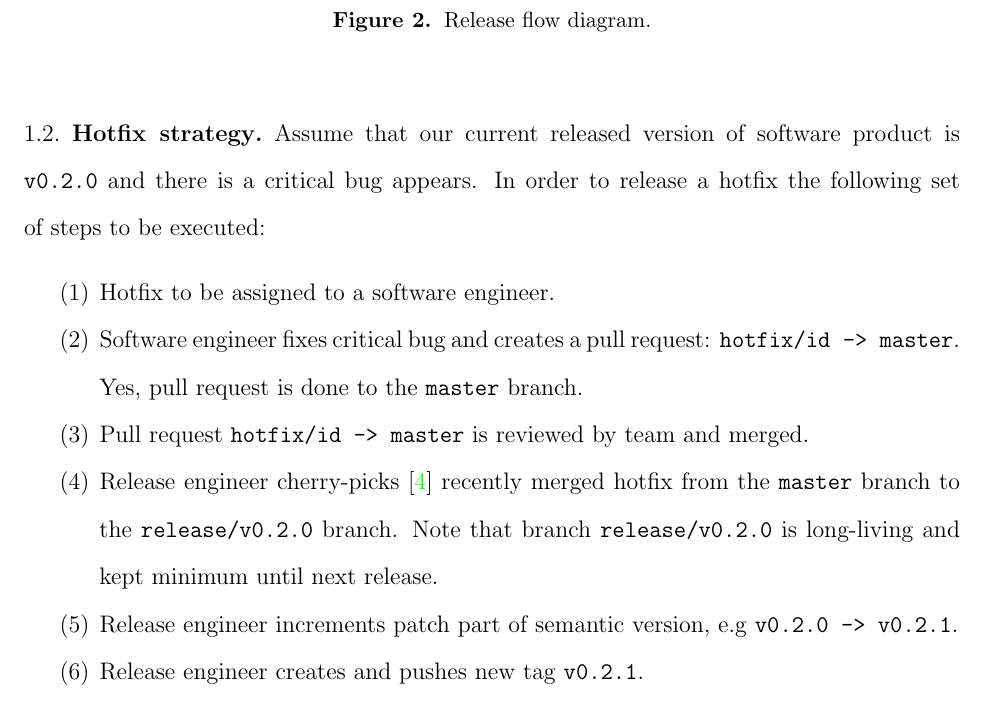
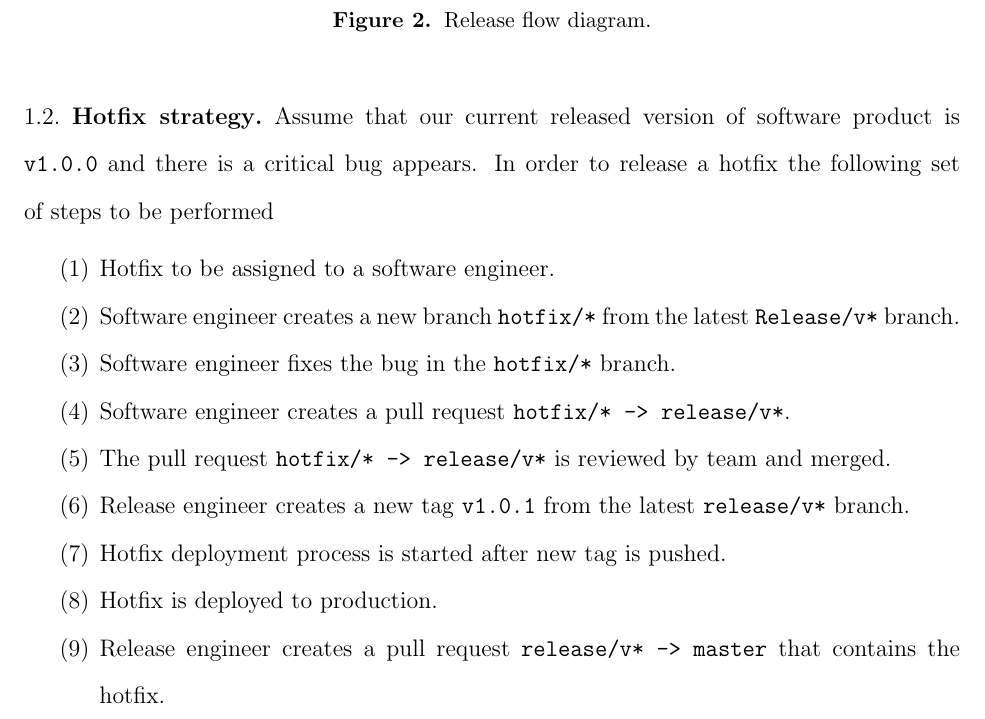
Before and after one commit to kolosovpetro/ReleaseFlowProposal, a LaTeX paper (src/ReleaseFlowProposal.tex, which reads src/sections/sub-hotfix-strategy.tex): part of page 4 of 6, cut so that both start at the same text. Compiled offline with pdfLaTeX.

Commit message:
hotfix process

```diff
--- a/src/sections/sub-hotfix-strategy.tex
+++ b/src/sections/sub-hotfix-strategy.tex
@@ -1,15 +1,16 @@
-Assume that our current released version of software product is \texttt{v0.2.0} and there is a critical bug appears.
-In order to release a hotfix the following set of steps to be executed:
+Assume that our current released version of software product is \texttt{v1.0.0}
+and there is a critical bug appears.
+In order to release a hotfix the following set of steps to be performed
 \begin{enumerate}
     \item Hotfix to be assigned to a software engineer.
-    \item Software engineer fixes critical bug and creates a pull request: \texttt{hotfix/id -> master}.
-    Yes, pull request is done to the \texttt{master} branch.
-    \item Pull request \texttt{hotfix/id -> master} is reviewed by team and merged.
-    \item Release engineer cherry-picks~\cite{CherryPick} recently merged hotfix from the \texttt{master} branch
-    to the \texttt{release/v0.2.0} branch.
-    Note that branch \texttt{release/v0.2.0} is long-living and kept minimum until next release.
-    \item Release engineer increments patch part of semantic version, e.g \texttt{v0.2.0 -> v0.2.1}.
-    \item Release engineer creates and pushes new tag \texttt{v0.2.1}.
+    \item Software engineer creates a new branch \texttt{hotfix/*} from the latest \texttt{Release/v*} branch.
+    \item Software engineer fixes the bug in the \texttt{hotfix/*} branch.
+    \item Software engineer creates a pull request \texttt{hotfix/* -> release/v*}.
+    \item The pull request \texttt{hotfix/* -> release/v*} is reviewed by team and merged.
+    \item Release engineer creates a new tag \texttt{v1.0.1} from the latest \texttt{release/v*} branch.
     \item Hotfix deployment process is started after new tag is pushed.
+    \item Hotfix is deployed to production.
+    \item Release engineer creates a pull request \texttt{release/v* -> master} that contains the hotfix.
+    \item The pull request \texttt{release/v* -> master} is reviewed by team and merged.
 \end{enumerate}
 \input{sections/fig-hotfix-strategy}
```
Also changed, not shown: out/ReleaseFlowProposal.pdf.
